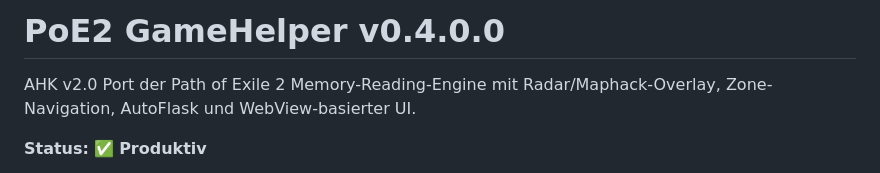
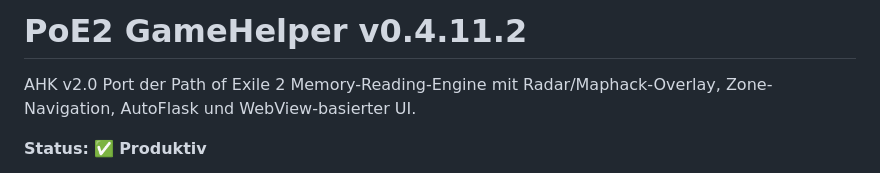
Before and after one commit to imm0r/PoE2GameHelper, a Markdown page: README.md, the part around the change. Drawn GitHub-style.

Commit message:
Update version number to v0.4.11.2

```diff
--- a/README.md
+++ b/README.md
@@ -1,4 +1,4 @@
-# PoE2 GameHelper v0.4.0.0
+# PoE2 GameHelper v0.4.11.2
 
 AHK v2.0 Port der Path of Exile 2 Memory-Reading-Engine mit Radar/Maphack-Overlay, Zone-Navigation, AutoFlask und WebView-basierter UI.
 
```
